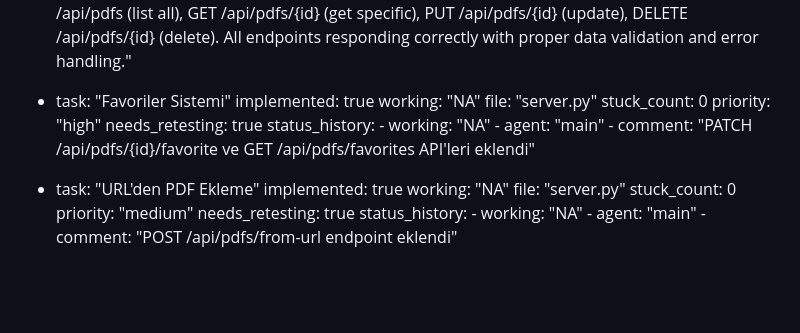
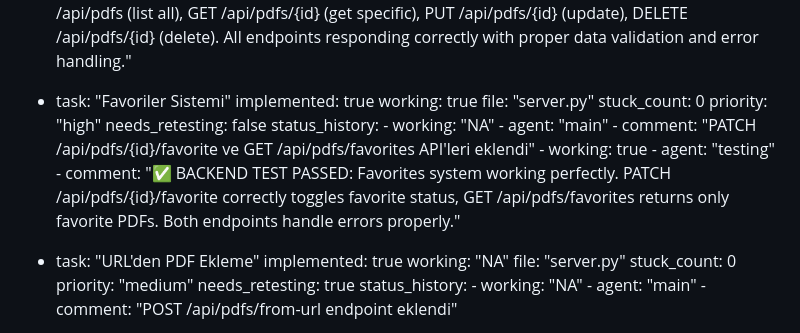
Before and after one commit to yusufbag/pdfapp, a Markdown page: test_result.md, the part around the change. Rendered like a GitHub page; blank space fills up the shorter version.

Commit message:
auto-commit for 2a3d656a-f4d9-4656-b591-cb115da60366

```diff
--- a/test_result.md
+++ b/test_result.md
@@ -122,15 +122,18 @@ backend:
 
   - task: "Favoriler Sistemi"
     implemented: true
-    working: "NA"
+    working: true
     file: "server.py"
     stuck_count: 0
     priority: "high"
-    needs_retesting: true
+    needs_retesting: false
     status_history:
         - working: "NA"
         - agent: "main"
         - comment: "PATCH /api/pdfs/{id}/favorite ve GET /api/pdfs/favorites API'leri eklendi"
+        - working: true
+        - agent: "testing"
+        - comment: "✅ BACKEND TEST PASSED: Favorites system working perfectly. PATCH /api/pdfs/{id}/favorite correctly toggles favorite status, GET /api/pdfs/favorites returns only favorite PDFs. Both endpoints handle errors properly."
 
   - task: "URL'den PDF Ekleme"
     implemented: true
```
